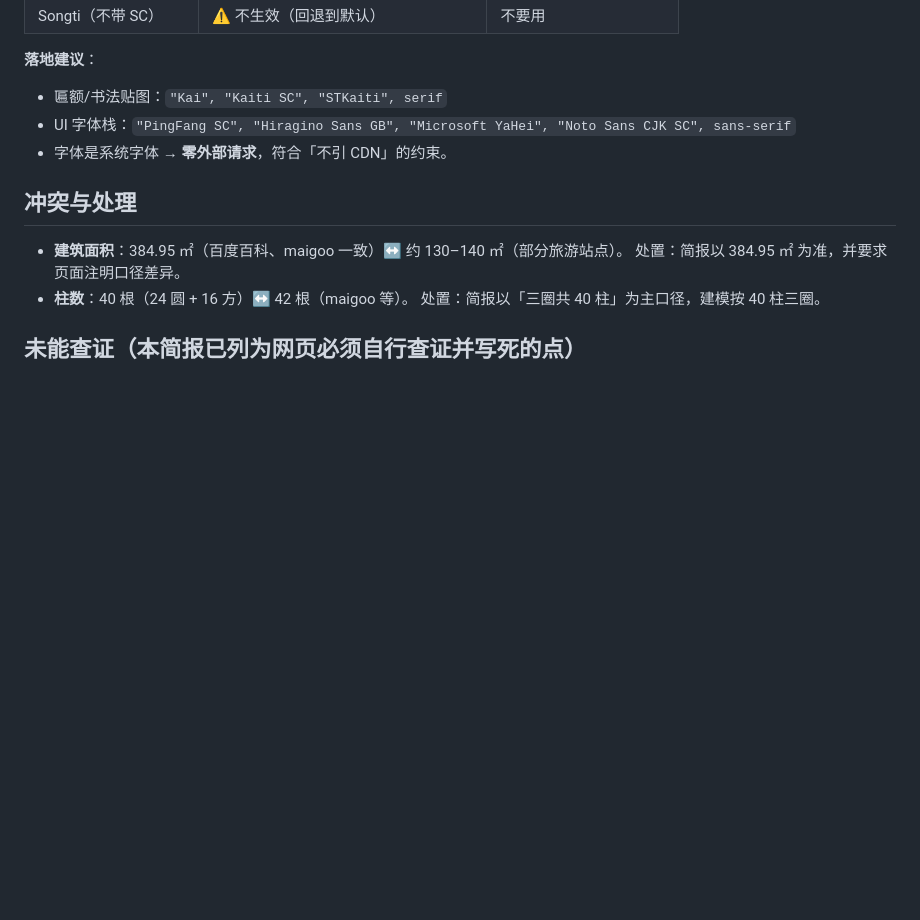
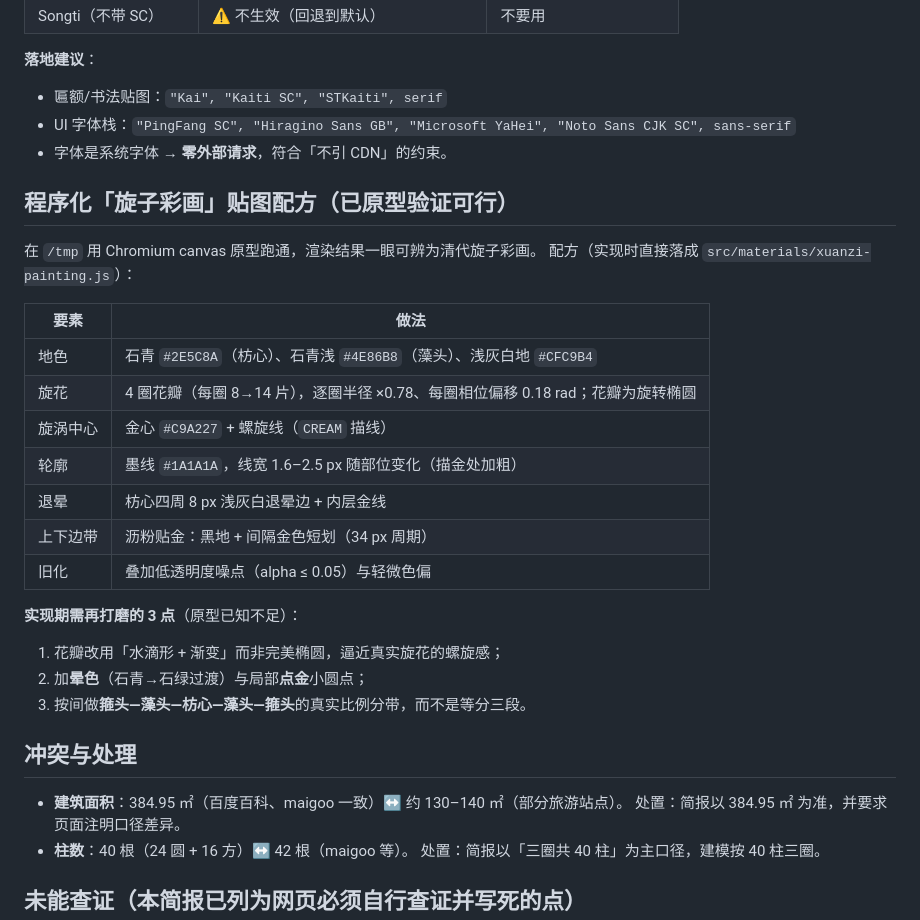
Before and after one commit to noyzin2006-arch/kuoru-pavilion-3d, a Markdown page: handoff/research/KRT-001-notes.md, the part around the change. Drawn GitHub-style; blank space fills up the shorter version.

Commit message:
docs(research): 策展补充六 —— 程序化旋子彩画配方（原型已验证）

```diff
--- a/handoff/research/KRT-001-notes.md
+++ b/handoff/research/KRT-001-notes.md
@@ -167,6 +167,26 @@
 - UI 字体栈：`"PingFang SC", "Hiragino Sans GB", "Microsoft YaHei", "Noto Sans CJK SC", sans-serif`
 - 字体是系统字体 → **零外部请求**，符合「不引 CDN」的约束。
 
+## 程序化「旋子彩画」贴图配方（已原型验证可行）
+
+在 `/tmp` 用 Chromium canvas 原型跑通，渲染结果一眼可辨为清代旋子彩画。
+配方（实现时直接落成 `src/materials/xuanzi-painting.js`）：
+
+| 要素 | 做法 |
+|---|---|
+| 地色 | 石青 `#2E5C8A`（枋心）、石青浅 `#4E86B8`（藻头）、浅灰白地 `#CFC9B4` |
+| 旋花 | 4 圈花瓣（每圈 8→14 片），逐圈半径 ×0.78、每圈相位偏移 0.18 rad；花瓣为旋转椭圆 |
+| 旋涡中心 | 金心 `#C9A227` + 螺旋线（`CREAM` 描线） |
+| 轮廓 | 墨线 `#1A1A1A`，线宽 1.6–2.5 px 随部位变化（描金处加粗） |
+| 退晕 | 枋心四周 8 px 浅灰白退晕边 + 内层金线 |
+| 上下边带 | 沥粉贴金：黑地 + 间隔金色短划（34 px 周期） |
+| 旧化 | 叠加低透明度噪点（alpha ≤ 0.05）与轻微色偏 |
+
+**实现期需再打磨的 3 点**（原型已知不足）：
+1. 花瓣改用「水滴形 + 渐变」而非完美椭圆，逼近真实旋花的螺旋感；
+2. 加**晕色**（石青→石绿过渡）与局部**点金**小圆点；
+3. 按间做**箍头—藻头—枋心—藻头—箍头**的真实比例分带，而不是等分三段。
+
 ## 冲突与处理
 
 
```
